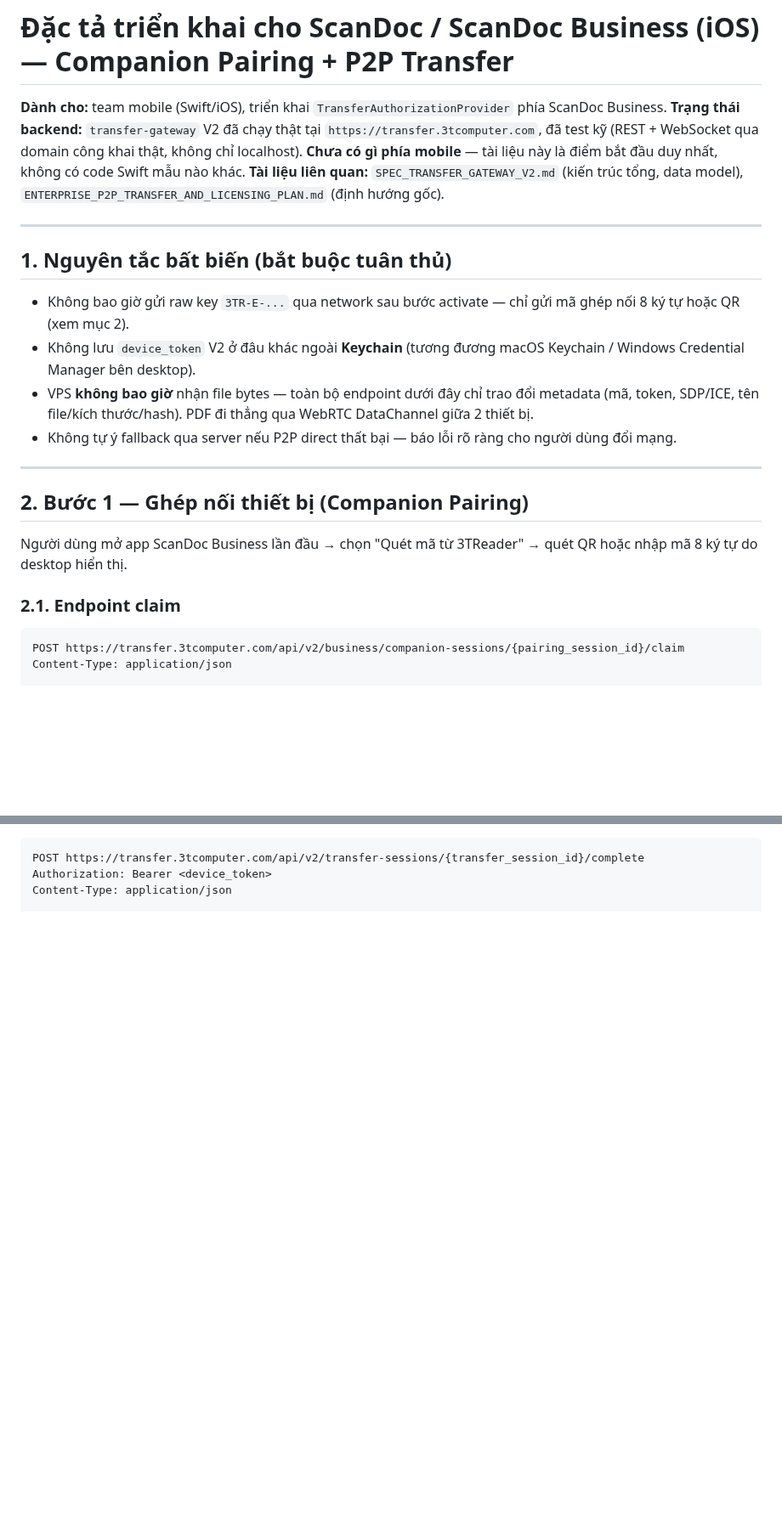
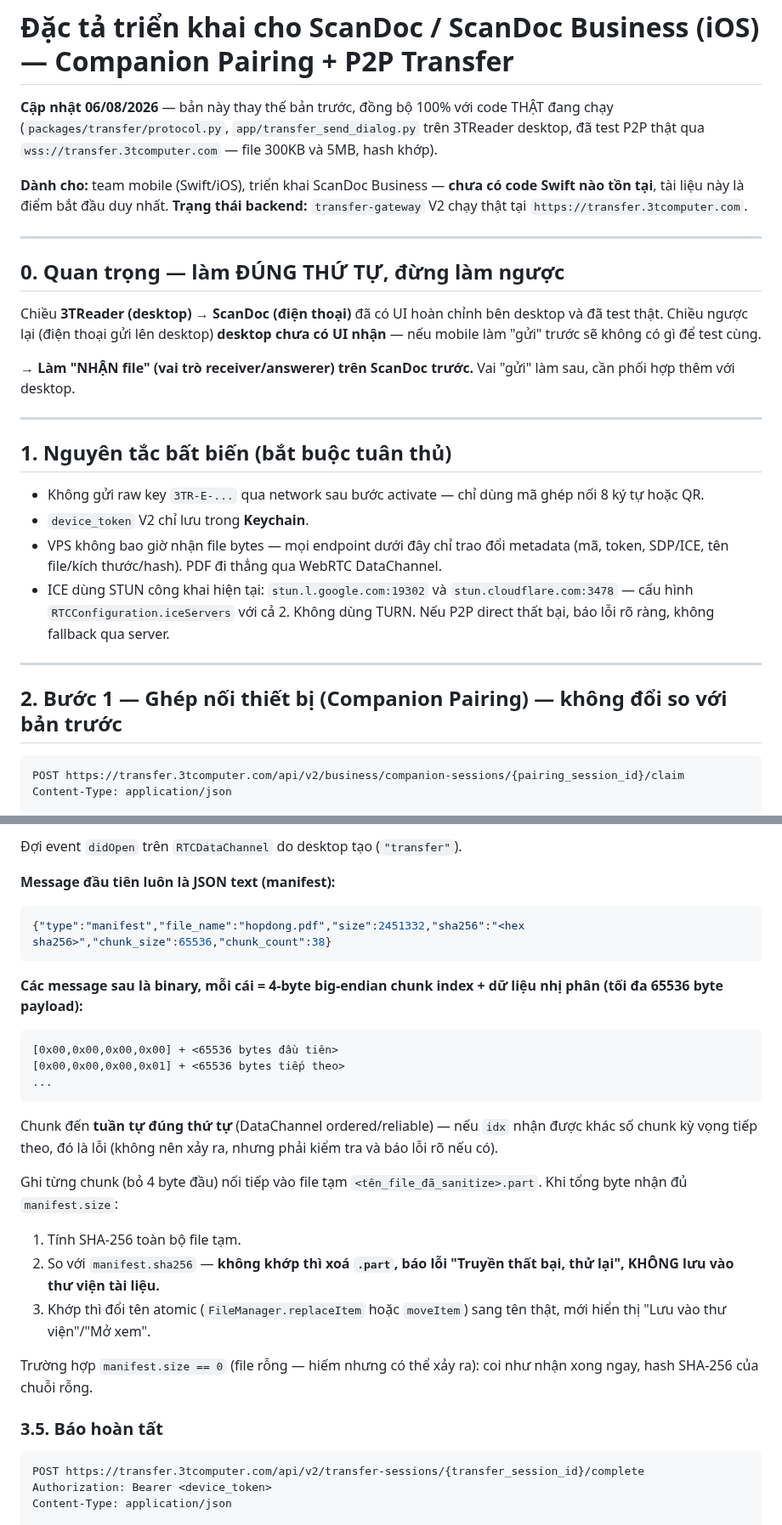
Before and after one commit to hieupt91/3T_Reader, a Markdown page: docs/SPEC_MOBILE_SCANDOC_TRANSFER.md, 2 parts joined by grey strips. Shown at 85% size. Drawn GitHub-style; blank space fills up the shorter version.

````diff
--- a/docs/SPEC_MOBILE_SCANDOC_TRANSFER.md
+++ b/docs/SPEC_MOBILE_SCANDOC_TRANSFER.md
@@ -1,26 +1,30 @@
 # Đặc tả triển khai cho ScanDoc / ScanDoc Business (iOS) — Companion Pairing + P2P Transfer
 
-**Dành cho:** team mobile (Swift/iOS), triển khai `TransferAuthorizationProvider` phía ScanDoc Business.
-**Trạng thái backend:** `transfer-gateway` V2 đã chạy thật tại `https://transfer.3tcomputer.com`, đã test kỹ (REST + WebSocket qua domain công khai thật, không chỉ localhost).
-**Chưa có gì phía mobile** — tài liệu này là điểm bắt đầu duy nhất, không có code Swift mẫu nào khác.
-**Tài liệu liên quan:** `SPEC_TRANSFER_GATEWAY_V2.md` (kiến trúc tổng, data model), `ENTERPRISE_P2P_TRANSFER_AND_LICENSING_PLAN.md` (định hướng gốc).
+**Cập nhật 06/08/2026** — bản này thay thế bản trước, đồng bộ 100% với code THẬT đang chạy (`packages/transfer/protocol.py`, `app/transfer_send_dialog.py` trên 3TReader desktop, đã test P2P thật qua `wss://transfer.3tcomputer.com` — file 300KB và 5MB, hash khớp).
+
+**Dành cho:** team mobile (Swift/iOS), triển khai ScanDoc Business — **chưa có code Swift nào tồn tại**, tài liệu này là điểm bắt đầu duy nhất.
+**Trạng thái backend:** `transfer-gateway` V2 chạy thật tại `https://transfer.3tcomputer.com`.
+
+---
+
+## 0. Quan trọng — làm ĐÚNG THỨ TỰ, đừng làm ngược
+
+Chiều **3TReader (desktop) → ScanDoc (điện thoại)** đã có UI hoàn chỉnh bên desktop và đã test thật. Chiều ngược lại (điện thoại gửi lên desktop) **desktop chưa có UI nhận** — nếu mobile làm "gửi" trước sẽ không có gì để test cùng.
+
+**→ Làm "NHẬN file" (vai trò receiver/answerer) trên ScanDoc trước.** Vai "gửi" làm sau, cần phối hợp thêm với desktop.
 
 ---
 
 ## 1. Nguyên tắc bất biến (bắt buộc tuân thủ)
 
-- Không bao giờ gửi raw key `3TR-E-...` qua network sau bước activate — chỉ gửi mã ghép nối 8 ký tự hoặc QR (xem mục 2).
-- Không lưu `device_token` V2 ở đâu khác ngoài **Keychain** (tương đương macOS Keychain / Windows Credential Manager bên desktop).
-- VPS **không bao giờ** nhận file bytes — toàn bộ endpoint dưới đây chỉ trao đổi metadata (mã, token, SDP/ICE, tên file/kích thước/hash). PDF đi thẳng qua WebRTC DataChannel giữa 2 thiết bị.
-- Không tự ý fallback qua server nếu P2P direct thất bại — báo lỗi rõ ràng cho người dùng đổi mạng.
+- Không gửi raw key `3TR-E-...` qua network sau bước activate — chỉ dùng mã ghép nối 8 ký tự hoặc QR.
+- `device_token` V2 chỉ lưu trong **Keychain**.
+- VPS không bao giờ nhận file bytes — mọi endpoint dưới đây chỉ trao đổi metadata (mã, token, SDP/ICE, tên file/kích thước/hash). PDF đi thẳng qua WebRTC DataChannel.
+- ICE dùng STUN công khai hiện tại: `stun.l.google.com:19302` và `stun.cloudflare.com:3478` — cấu hình `RTCConfiguration.iceServers` với cả 2. Không dùng TURN. Nếu P2P direct thất bại, báo lỗi rõ ràng, không fallback qua server.
 
 ---
 
-## 2. Bước 1 — Ghép nối thiết bị (Companion Pairing)
-
-Người dùng mở app ScanDoc Business lần đầu → chọn "Quét mã từ 3TReader" → quét QR hoặc nhập mã 8 ký tự do desktop hiển thị.
-
-### 2.1. Endpoint claim
+## 2. Bước 1 — Ghép nối thiết bị (Companion Pairing) — không đổi so với bản trước
 
 ```
 POST https://transfer.3tcomputer.com/api/v2/business/companion-sessions/{pairing_session_id}/claim
@@ -109,3 +112,26 @@ Authorization: Bearer <device_token>
+Đợi event `didOpen` trên `RTCDataChannel` do desktop tạo (`"transfer"`).
+
+**Message đầu tiên luôn là JSON text (manifest):**
+```json
+{"type":"manifest","file_name":"hopdong.pdf","size":2451332,"sha256":"<hex sha256>","chunk_size":65536,"chunk_count":38}
+```
+
+**Các message sau là binary, mỗi cái = 4-byte big-endian chunk index + dữ liệu nhị phân (tối đa 65536 byte payload):**
+```
+[0x00,0x00,0x00,0x00] + <65536 bytes đầu tiên>
+[0x00,0x00,0x00,0x01] + <65536 bytes tiếp theo>
+...
+```
+Chunk đến **tuần tự đúng thứ tự** (DataChannel ordered/reliable) — nếu `idx` nhận được khác số chunk kỳ vọng tiếp theo, đó là lỗi (không nên xảy ra, nhưng phải kiểm tra và báo lỗi rõ nếu có).
+
+Ghi từng chunk (bỏ 4 byte đầu) nối tiếp vào file tạm `<tên_file_đã_sanitize>.part`. Khi tổng byte nhận đủ `manifest.size`:
+1. Tính SHA-256 toàn bộ file tạm.
+2. So với `manifest.sha256` — **không khớp thì xoá `.part`, báo lỗi "Truyền thất bại, thử lại", KHÔNG lưu vào thư viện tài liệu.**
+3. Khớp thì đổi tên atomic (`FileManager.replaceItem` hoặc `moveItem`) sang tên thật, mới hiển thị "Lưu vào thư viện"/"Mở xem".
+
+Trường hợp `manifest.size == 0` (file rỗng — hiếm nhưng có thể xảy ra): coi như nhận xong ngay, hash SHA-256 của chuỗi rỗng.
+
+### 3.5. Báo hoàn tất
 
 ```
 POST https://transfer.3tcomputer.com/api/v2/transfer-sessions/{transfer_session_id}/complete
````
Also changed, not shown: other parts of docs/SPEC_MOBILE_SCANDOC_TRANSFER.md (+67 -112 lines).
